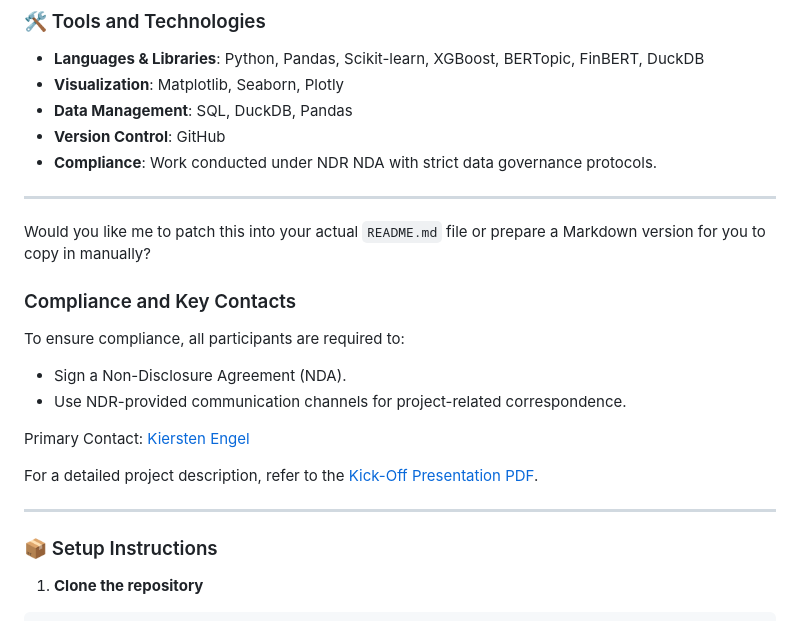
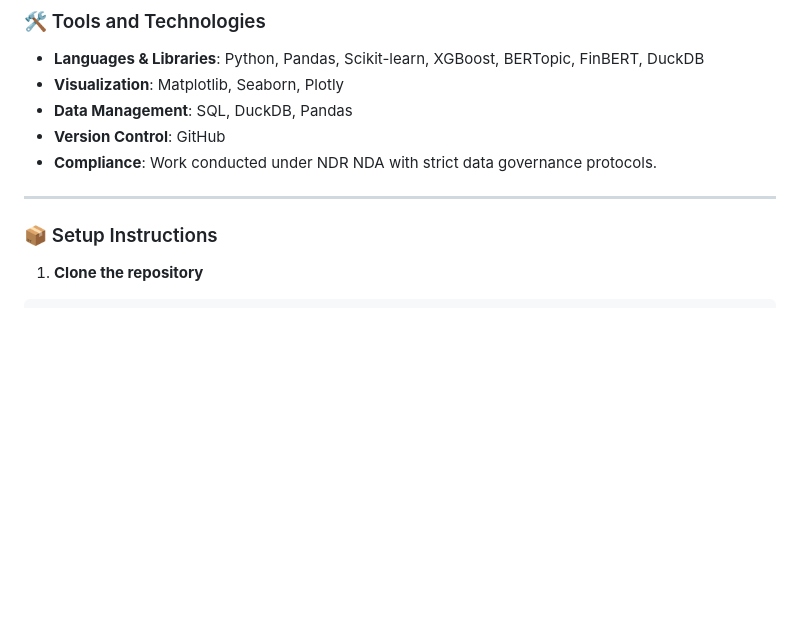
Before and after one commit to luchomame/financial-risk-scoring-nlp, a Markdown page: README.md, the part around the change. GitHub-like rendering; blank space fills up the shorter version.

```diff
--- a/README.md
+++ b/README.md
@@ -67,20 +67,6 @@ This project integrates a rich set of financial and textual datasets spanning th
 
 ---
 
-Would you like me to patch this into your actual `README.md` file or prepare a Markdown version for you to copy in manually?
-
-### Compliance and Key Contacts
-
-To ensure compliance, all participants are required to:
-- Sign a Non-Disclosure Agreement (NDA).
-- Use NDR-provided communication channels for project-related correspondence.
-
-Primary Contact: [Kiersten Engel](mailto:Kiersten.engel@ndr.com)
-
-For a detailed project description, refer to the [Kick-Off Presentation PDF](https://github.gatech.edu/badams76/OMSAPracticum/blob/main/Ga%20Tech%20Spring%2025%20Kick%20Off.pdf).
-
----
-
 ### 📦 Setup Instructions
 
 1. **Clone the repository**
```
